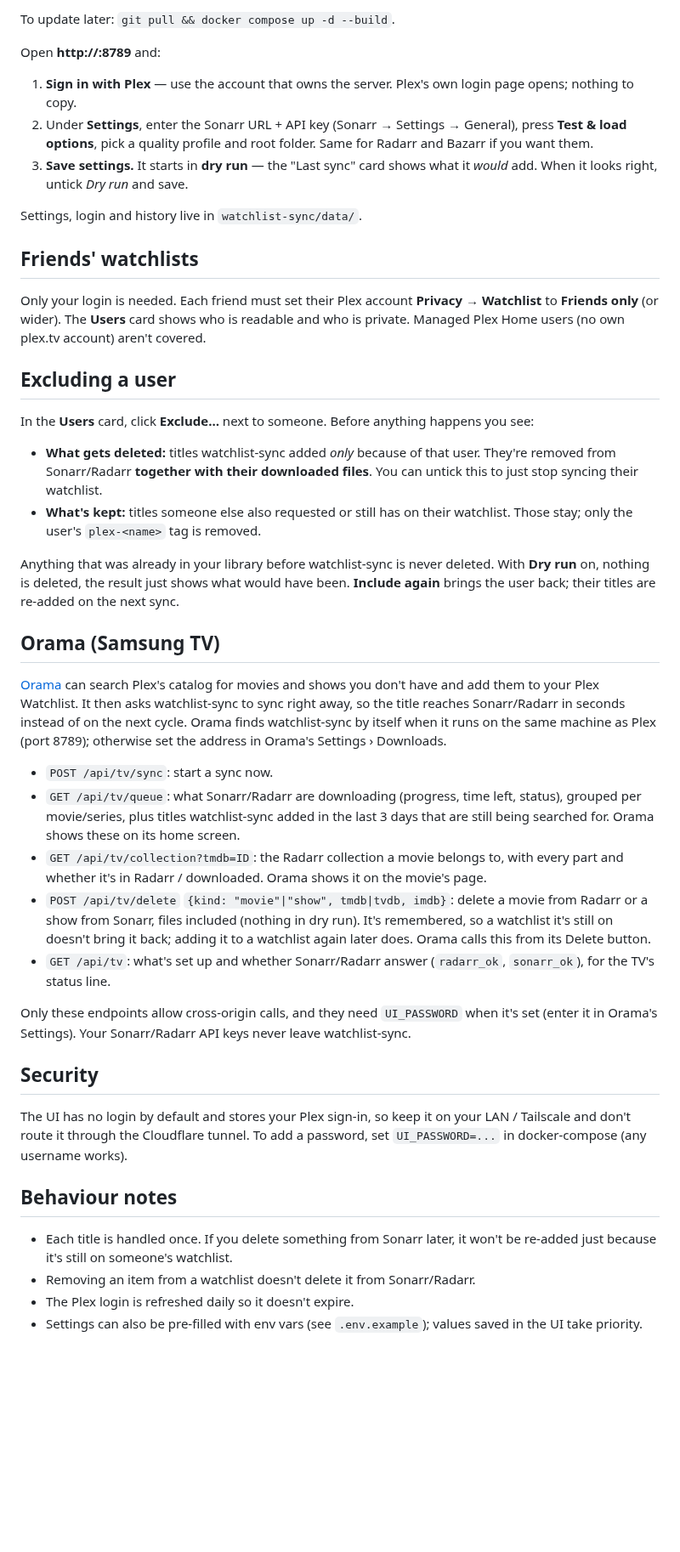
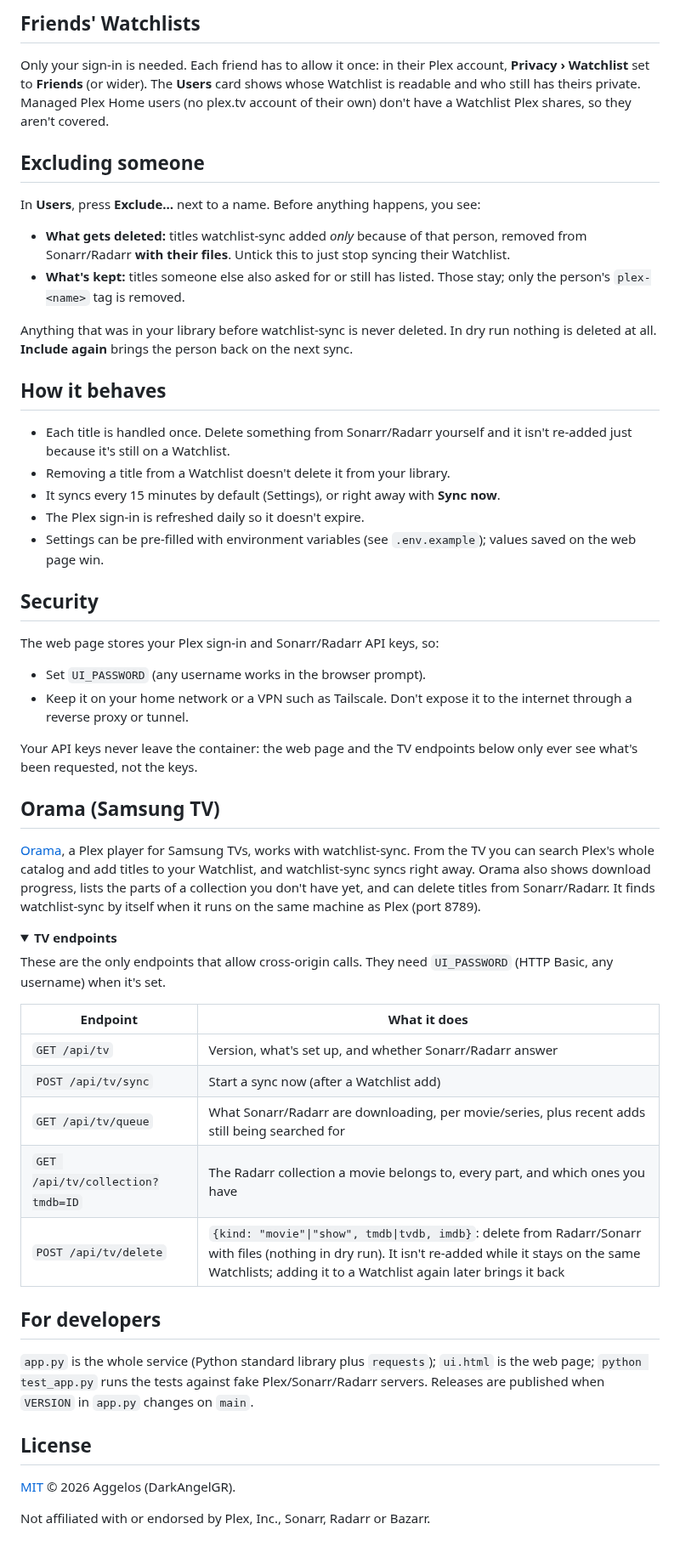
Before and after one commit to DarkAngelGR/watchlist-sync, a Markdown page: README.md, the part around one of its changes. Shown at 85% size. Rendered like a GitHub page; folded sections open; blank space fills up the shorter version.

```diff
--- a/README.md
+++ b/README.md
@@ -19,46 +72,77 @@ docker compose up -d --build
 
-To update later: `git pull && docker compose up -d --build`.
+## Friends' Watchlists
 
-Open **http://<nas-ip>:8789** and:
+Only your sign-in is needed. Each friend has to allow it once: in their Plex account,
+**Privacy › Watchlist** set to **Friends** (or wider). The **Users** card shows whose
+Watchlist is readable and who still has theirs private. Managed Plex Home users (no
+plex.tv account of their own) don't have a Watchlist Plex shares, so they aren't covered.
 
-1. **Sign in with Plex** — use the account that owns the server. Plex's own login page opens; nothing to copy.
-2. Under **Settings**, enter the Sonarr URL + API key (Sonarr → Settings → General), press **Test & load options**, pick a quality profile and root folder. Same for Radarr and Bazarr if you want them.
-3. **Save settings.** It starts in **dry run** — the "Last sync" card shows what it *would* add. When it looks right, untick *Dry run* and save.
+## Excluding someone
 
-Settings, login and history live in `watchlist-sync/data/`.
+In **Users**, press **Exclude…** next to a name. Before anything happens, you see:
 
-## Friends' watchlists
+- **What gets deleted:** titles watchlist-sync added *only* because of that person,
+  removed from Sonarr/Radarr **with their files**. Untick this to just stop syncing
+  their Watchlist.
+- **What's kept:** titles someone else also asked for or still has listed. Those stay;
+  only the person's `plex-<name>` tag is removed.
 
-Only your login is needed. Each friend must set their Plex account **Privacy → Watchlist** to **Friends only** (or wider). The **Users** card shows who is readable and who is private. Managed Plex Home users (no own plex.tv account) aren't covered.
+Anything that was in your library before watchlist-sync is never deleted. In dry run
+nothing is deleted at all. **Include again** brings the person back on the next sync.
 
-## Excluding a user
+## How it behaves
 
-In the **Users** card, click **Exclude…** next to someone. Before anything happens you see:
+- Each title is handled once. Delete something from Sonarr/Radarr yourself and it
+  isn't re-added just because it's still on a Watchlist.
+- Removing a title from a Watchlist doesn't delete it from your library.
+- It syncs every 15 minutes by default (Settings), or right away with **Sync now**.
+- The Plex sign-in is refreshed daily so it doesn't expire.
+- Settings can be pre-filled with environment variables (see `.env.example`); values
+  saved on the web page win.
 
-- **What gets deleted:** titles watchlist-sync added *only* because of that user. They're removed from Sonarr/Radarr **together with their downloaded files**. You can untick this to just stop syncing their watchlist.
-- **What's kept:** titles someone else also requested or still has on their watchlist. Those stay; only the user's `plex-<name>` tag is removed.
+## Security
 
-Anything that was already in your library before watchlist-sync is never deleted. With **Dry run** on, nothing is deleted, the result just shows what would have been. **Include again** brings the user back; their titles are re-added on the next sync.
+The web page stores your Plex sign-in and Sonarr/Radarr API keys, so:
+
+- Set `UI_PASSWORD` (any username works in the browser prompt).
+- Keep it on your home network or a VPN such as Tailscale. Don't expose it to the
+  internet through a reverse proxy or tunnel.
+
+Your API keys never leave the container: the web page and the TV endpoints below only
+ever see what's been requested, not the keys.
 
 ## Orama (Samsung TV)
 
-[Orama](https://github.com/DarkAngelGR/Orama) can search Plex's catalog for movies and shows you don't have and add them to your Plex Watchlist. It then asks watchlist-sync to sync right away, so the title reaches Sonarr/Radarr in seconds instead of on the next cycle. Orama finds watchlist-sync by itself when it runs on the same machine as Plex (port 8789); otherwise set the address in Orama's Settings › Downloads.
+[Orama](https://github.com/DarkAngelGR/FlexPlex), a Plex player for Samsung TVs, works
+with watchlist-sync. From the TV you can search Plex's whole catalog and add titles to
+your Watchlist, and watchlist-sync syncs right away. Orama also shows download progress,
+lists the parts of a collection you don't have yet, and can delete titles from
+Sonarr/Radarr. It finds watchlist-sync by itself when it runs on the same machine as
+Plex (port 8789).
 
-- `POST /api/tv/sync`: start a sync now.
-- `GET /api/tv/queue`: what Sonarr/Radarr are downloading (progress, time left, status), grouped per movie/series, plus titles watchlist-sync added in the last 3 days that are still being searched for. Orama shows these on its home screen.
-- `GET /api/tv/collection?tmdb=ID`: the Radarr collection a movie belongs to, with every part and whether it's in Radarr / downloaded. Orama shows it on the movie's page.
-- `POST /api/tv/delete` `{kind: "movie"|"show", tmdb|tvdb, imdb}`: delete a movie from Radarr or a show from Sonarr, files included (nothing in dry run). It's remembered, so a watchlist it's still on doesn't bring it back; adding it to a watchlist again later does. Orama calls this from its Delete button.
-- `GET /api/tv`: what's set up and whether Sonarr/Radarr answer (`radarr_ok`, `sonarr_ok`), for the TV's status line.
+<details>
+<summary><b>TV endpoints</b></summary>
 
-Only these endpoints allow cross-origin calls, and they need `UI_PASSWORD` when it's set (enter it in Orama's Settings). Your Sonarr/Radarr API keys never leave watchlist-sync.
+These are the only endpoints that allow cross-origin calls. They need `UI_PASSWORD`
+(HTTP Basic, any username) when it's set.
 
-## Security
+| Endpoint | What it does |
+| --- | --- |
+| `GET /api/tv` | Version, what's set up, and whether Sonarr/Radarr answer |
+| `POST /api/tv/sync` | Start a sync now (after a Watchlist add) |
+| `GET /api/tv/queue` | What Sonarr/Radarr are downloading, per movie/series, plus recent adds still being searched for |
+| `GET /api/tv/collection?tmdb=ID` | The Radarr collection a movie belongs to, every part, and which ones you have |
+| `POST /api/tv/delete` | `{kind: "movie"\|"show", tmdb\|tvdb, imdb}`: delete from Radarr/Sonarr with files (nothing in dry run). It isn't re-added while it stays on the same Watchlists; adding it to a Watchlist again later brings it back |
+</details>
 
-The UI has no login by default and stores your Plex sign-in, so keep it on your LAN / Tailscale and don't route it through the Cloudflare tunnel. To add a password, set `UI_PASSWORD=...` in docker-compose (any username works).
+## For developers
 
-## Behaviour notes
+`app.py` is the whole service (Python standard library plus `requests`); `ui.html` is the
+web page; `python test_app.py` runs the tests against fake Plex/Sonarr/Radarr servers.
+Releases are published when `VERSION` in `app.py` changes on `main`.
 
-- Each title is handled once. If you delete something from Sonarr later, it won't be re-added just because it's still on someone's watchlist.
-- Removing an item from a watchlist doesn't delete it from Sonarr/Radarr.
-- The Plex login is refreshed daily so it doesn't expire.
-- Settings can also be pre-filled with env vars (see `.env.example`); values saved in the UI take priority.
+## License
+
+[MIT](LICENSE) © 2026 Aggelos (DarkAngelGR).
+
+Not affiliated with or endorsed by Plex, Inc., Sonarr, Radarr or Bazarr.
```
Also changed, not shown: other parts of README.md (+62 -9 lines), assets/screenshot.png (added), 7 other files.
